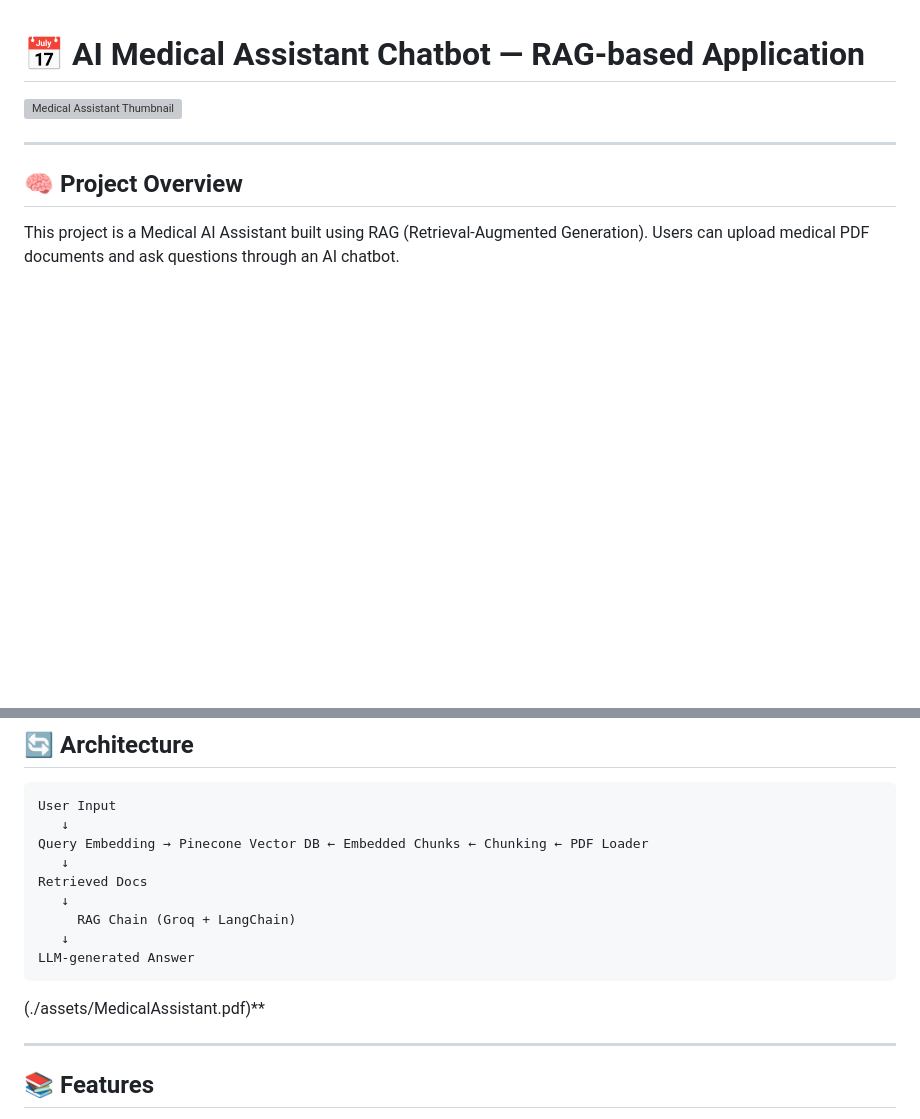
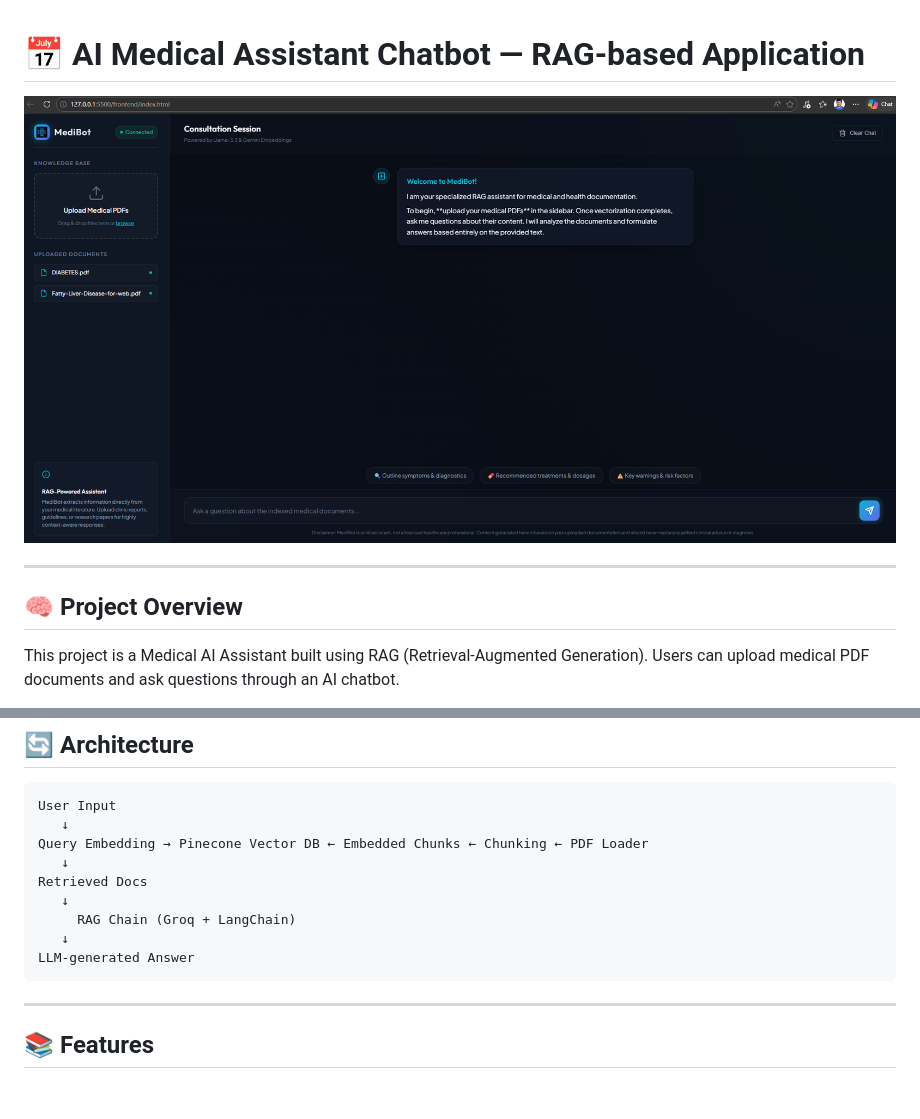
Before and after one commit to pasindupurnamal98/medical-rag-assistant, a Markdown page: README.md, 2 parts joined by grey strips. GitHub-like rendering; blank space fills up the shorter version; grey boxes are pictures that could not be loaded.

Commit message:
Fix image references and clean up README
Updated image references and removed outdated PDF link.

````diff
--- a/README.md
+++ b/README.md
@@ -1,6 +1,6 @@
 # 📅 AI Medical Assistant Chatbot — RAG-based Application
 
-![Medical Assistant Thumbnail](./assets/medicalAssistant.png)
+![Chat Interface](./Architecture/ui.png)
 
 
 ---
@@ -33,8 +33,6 @@ Retrieved Docs
    ↓
 LLM-generated Answer
 ```
-
-(./assets/MedicalAssistant.pdf)**
 
 ---
 
````
